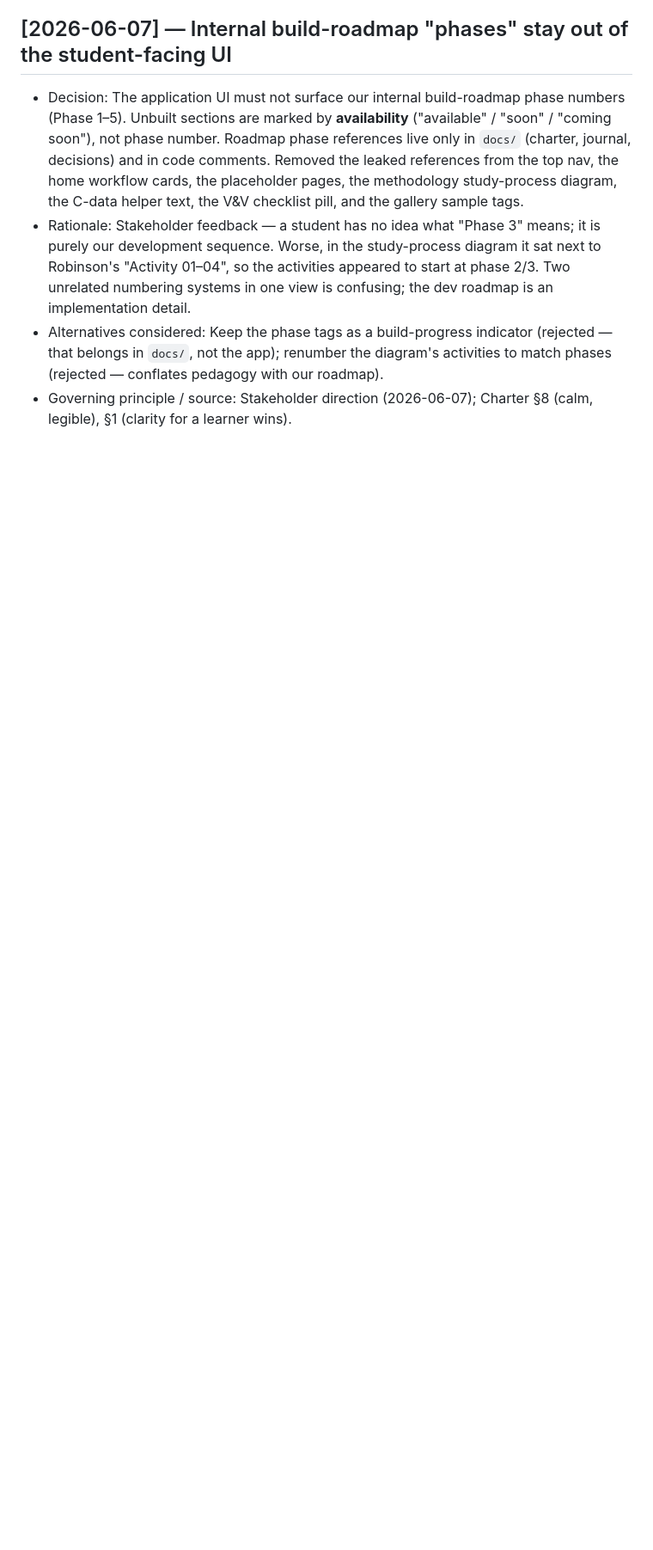
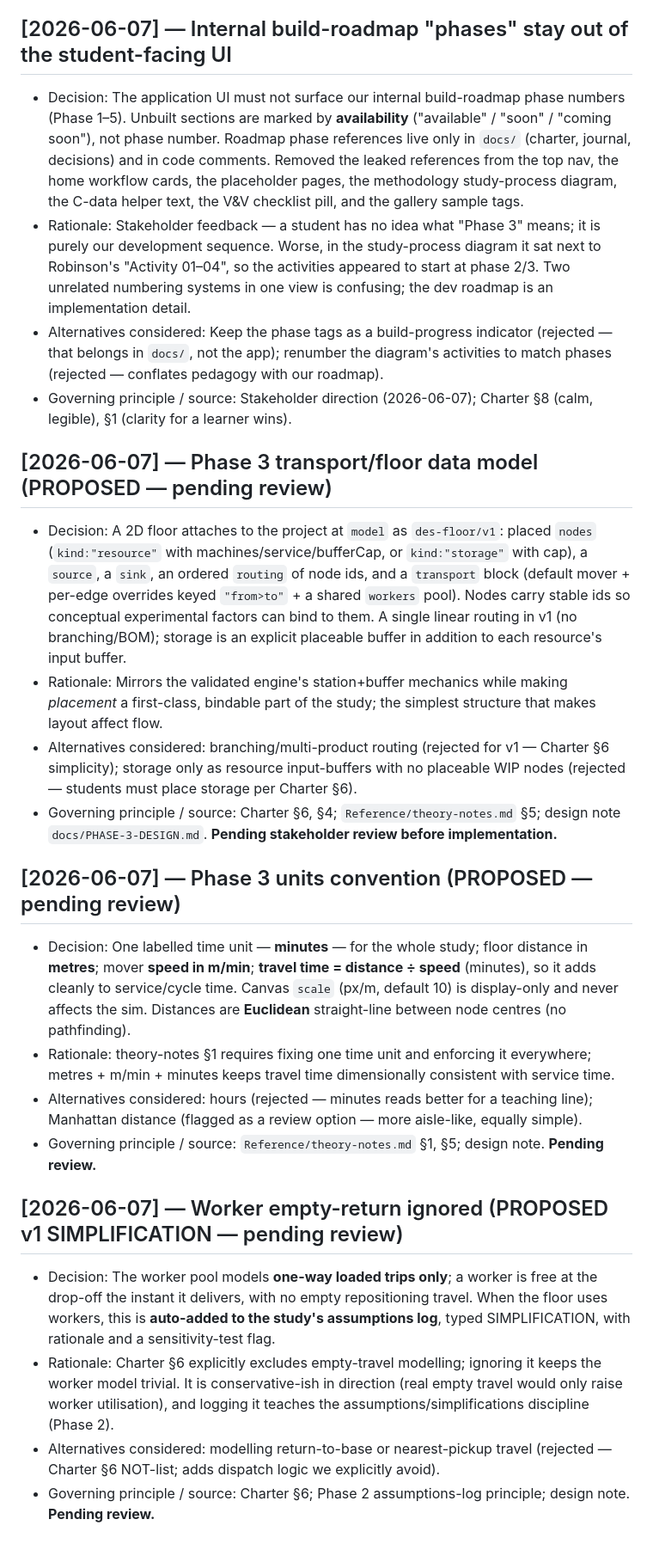
Before and after one commit to EMNI-stack/Claude-DES-engine-ENV, a Markdown page: docs/DECISIONS.md, the part around the change. Shown at 86% size. Rendered like a GitHub page; blank space fills up the shorter version.

Commit message:
Phase 3 design note
Co-Authored-By: Claude Opus 4.8 (1M context) <noreply@anthropic.com>

```diff
--- a/docs/DECISIONS.md
+++ b/docs/DECISIONS.md
@@ -218,3 +218,41 @@ Entry format:
   conflates pedagogy with our roadmap).
 - Governing principle / source: Stakeholder direction (2026-06-07); Charter §8 (calm, legible),
   §1 (clarity for a learner wins).
+
+## [2026-06-07] — Phase 3 transport/floor data model (PROPOSED — pending review)
+- Decision: A 2D floor attaches to the project at `model` as `des-floor/v1`: placed `nodes`
+  (`kind:"resource"` with machines/service/bufferCap, or `kind:"storage"` with cap), a `source`, a
+  `sink`, an ordered `routing` of node ids, and a `transport` block (default mover + per-edge
+  overrides keyed `"from>to"` + a shared `workers` pool). Nodes carry stable ids so conceptual
+  experimental factors can bind to them. A single linear routing in v1 (no branching/BOM); storage
+  is an explicit placeable buffer in addition to each resource's input buffer.
+- Rationale: Mirrors the validated engine's station+buffer mechanics while making *placement* a
+  first-class, bindable part of the study; the simplest structure that makes layout affect flow.
+- Alternatives considered: branching/multi-product routing (rejected for v1 — Charter §6 simplicity);
+  storage only as resource input-buffers with no placeable WIP nodes (rejected — students must place
+  storage per Charter §6).
+- Governing principle / source: Charter §6, §4; `Reference/theory-notes.md` §5; design note
+  `docs/PHASE-3-DESIGN.md`. **Pending stakeholder review before implementation.**
+
+## [2026-06-07] — Phase 3 units convention (PROPOSED — pending review)
+- Decision: One labelled time unit — **minutes** — for the whole study; floor distance in **metres**;
+  mover **speed in m/min**; **travel time = distance ÷ speed** (minutes), so it adds cleanly to
+  service/cycle time. Canvas `scale` (px/m, default 10) is display-only and never affects the sim.
+  Distances are **Euclidean** straight-line between node centres (no pathfinding).
+- Rationale: theory-notes §1 requires fixing one time unit and enforcing it everywhere; metres +
+  m/min + minutes keeps travel time dimensionally consistent with service time.
+- Alternatives considered: hours (rejected — minutes reads better for a teaching line); Manhattan
+  distance (flagged as a review option — more aisle-like, equally simple).
+- Governing principle / source: `Reference/theory-notes.md` §1, §5; design note. **Pending review.**
+
+## [2026-06-07] — Worker empty-return ignored (PROPOSED v1 SIMPLIFICATION — pending review)
+- Decision: The worker pool models **one-way loaded trips only**; a worker is free at the drop-off
+  the instant it delivers, with no empty repositioning travel. When the floor uses workers, this is
+  **auto-added to the study's assumptions log**, typed SIMPLIFICATION, with rationale and a
+  sensitivity-test flag.
+- Rationale: Charter §6 explicitly excludes empty-travel modelling; ignoring it keeps the worker
+  model trivial. It is conservative-ish in direction (real empty travel would only raise worker
+  utilisation), and logging it teaches the assumptions/simplifications discipline (Phase 2).
+- Alternatives considered: modelling return-to-base or nearest-pickup travel (rejected — Charter §6
+  NOT-list; adds dispatch logic we explicitly avoid).
+- Governing principle / source: Charter §6; Phase 2 assumptions-log principle; design note. **Pending review.**
```
Also changed, not shown: docs/JOURNAL.md (+18 -0 lines), docs/PHASE-3-DESIGN.md (added, +162 -0 lines).
